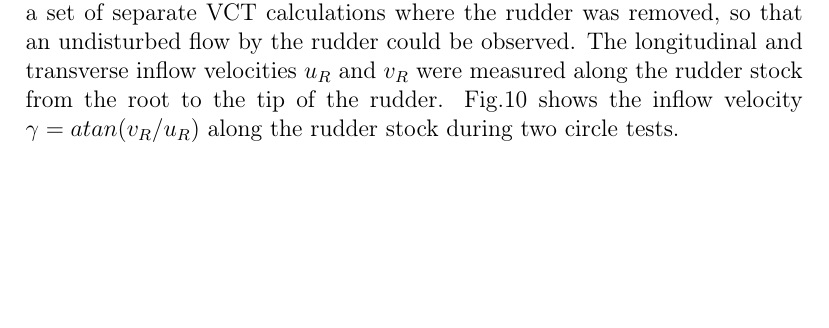
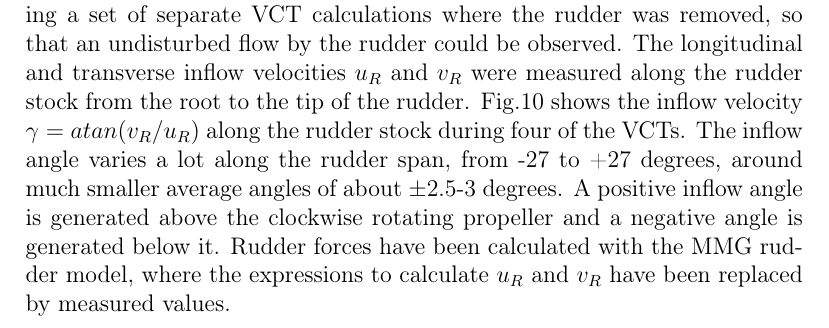
Before and after one commit to martinlarsalbert/Identifying-a-system-based-manoeuvring-model-with-virtual-captive-tests, a LaTeX paper (main.tex, which reads result_optiwise_rudder_velocities.tex): part of page 12 of 16, cut so that both start at the same text, the shorter picture padded with empty space. Compiled offline with pdfLaTeX.

Commit message:
Updates from Overleaf

```diff
--- a/result_optiwise_rudder_velocities.tex
+++ b/result_optiwise_rudder_velocities.tex
@@ -1,3 +1,4 @@
-The rudder inflow angle $\gamma$ and velocity $V_R$ were investigated by conducting a set of separate VCT calculations where the rudder was removed, so that an undisturbed flow by the rudder could be observed. The longitudinal and transverse inflow velocities $u_R$ and $v_R$ were measured along the rudder stock from the root to the tip of the rudder. \autoref{fig:rudder_velocities_span} shows the inflow velocity $\gamma=atan(v_R/u_R)$ along the rudder stock during two circle tests.
+The rudder inflow angle $\gamma$ and velocity $V_R$ were investigated by conducting a set of separate VCT calculations where the rudder was removed, so that an undisturbed flow by the rudder could be observed. The longitudinal and transverse inflow velocities $u_R$ and $v_R$ were measured along the rudder stock from the root to the tip of the rudder. \autoref{fig:rudder_velocities_span} shows the inflow velocity $\gamma=atan(v_R/u_R)$ along the rudder stock during four of the VCTs. The inflow angle varies a lot along the rudder span, from -27 to +27 degrees, around much smaller average angles of about \textpm 2.5-3 degrees. A positive inflow angle is generated above the clockwise rotating propeller and a negative angle is generated below it.
+Rudder forces have been calculated with the MMG rudder model, where the expressions to calculate $u_R$ and $v_R$ have been replaced by measured values.
 \begin{figure}[h]
     \centering
```
Also changed, not shown: result_optiwise_rudder_velocities.tex (2 more changed lines).
